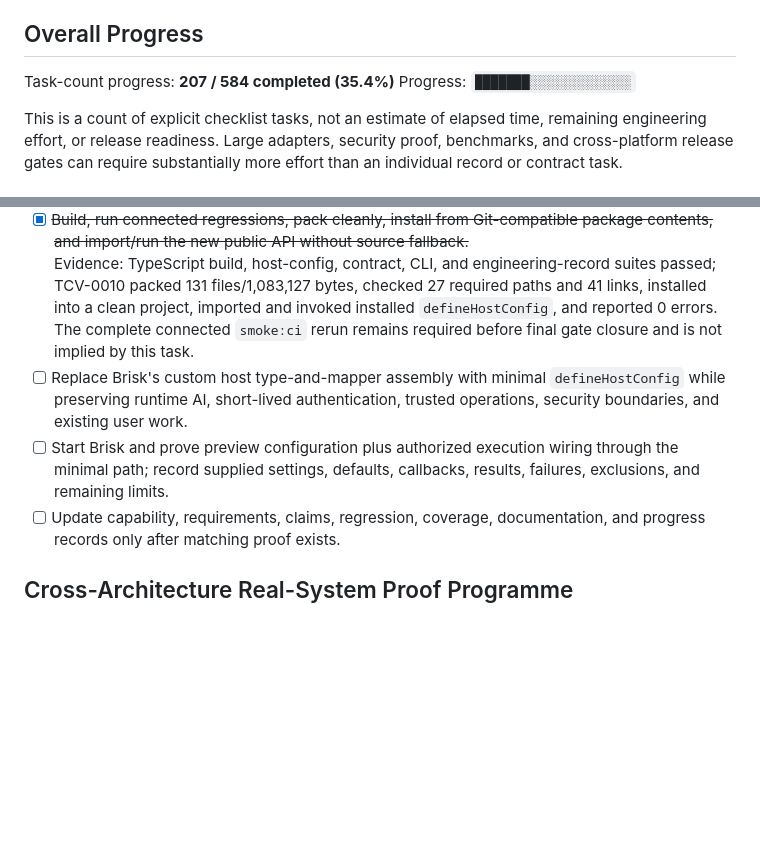
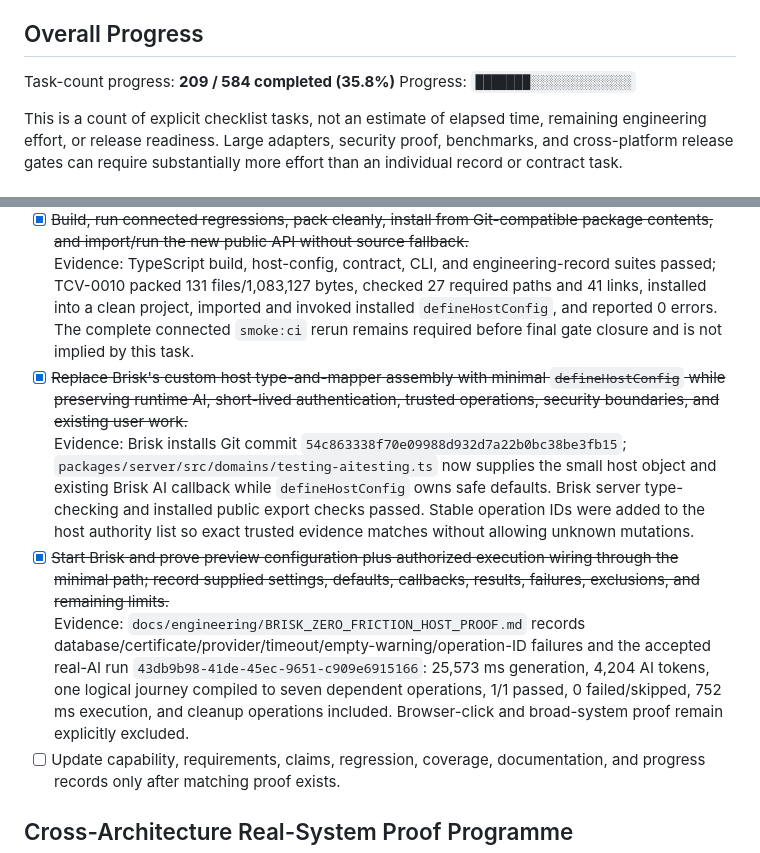
Before and after one commit to oshjain/brisk-aitesting, a Markdown page: docs/ENGINEERING_EXECUTION_CHECKPOINTS.md, 2 parts joined by grey strips. GitHub-like rendering; blank space fills up the shorter version.

Commit message:
Document Brisk host integration proof

```diff
--- a/docs/ENGINEERING_EXECUTION_CHECKPOINTS.md
+++ b/docs/ENGINEERING_EXECUTION_CHECKPOINTS.md
@@ -6,7 +6,7 @@ Scope: complete product-engineering mandate approved by the product owner
 
 ## Overall Progress
 
-Task-count progress: **207 / 584 completed (35.4%)**
+Task-count progress: **209 / 584 completed (35.8%)**
 Progress: `███████░░░░░░░░░░░░░`
 
 This is a count of explicit checklist tasks, not an estimate of elapsed time,
@@ -191,8 +191,10 @@ of exposing its complete internal configuration.
   Evidence: TCV-0038 passes 54/54 configuration checks across 12 categories and TCV-0004 passes init/no-overwrite/preview/enabled/environment-only CLI paths; deliberately invalid inputs are rejected rather than counted as harness failures.
 - [x] ~~Build, run connected regressions, pack cleanly, install from Git-compatible package contents, and import/run the new public API without source fallback.~~
   Evidence: TypeScript build, host-config, contract, CLI, and engineering-record suites passed; TCV-0010 packed 131 files/1,083,127 bytes, checked 27 required paths and 41 links, installed into a clean project, imported and invoked installed `defineHostConfig`, and reported 0 errors. The complete connected `smoke:ci` rerun remains required before final gate closure and is not implied by this task.
-- [ ] Replace Brisk's custom host type-and-mapper assembly with minimal `defineHostConfig` while preserving runtime AI, short-lived authentication, trusted operations, security boundaries, and existing user work.
-- [ ] Start Brisk and prove preview configuration plus authorized execution wiring through the minimal path; record supplied settings, defaults, callbacks, results, failures, exclusions, and remaining limits.
+- [x] ~~Replace Brisk's custom host type-and-mapper assembly with minimal `defineHostConfig` while preserving runtime AI, short-lived authentication, trusted operations, security boundaries, and existing user work.~~
+  Evidence: Brisk installs Git commit `54c863338f70e09988d932d7a22b0bc38be3fb15`; `packages/server/src/domains/testing-aitesting.ts` now supplies the small host object and existing Brisk AI callback while `defineHostConfig` owns safe defaults. Brisk server type-checking and installed public export checks passed. Stable operation IDs were added to the host authority list so exact trusted evidence matches without allowing unknown mutations.
+- [x] ~~Start Brisk and prove preview configuration plus authorized execution wiring through the minimal path; record supplied settings, defaults, callbacks, results, failures, exclusions, and remaining limits.~~
+  Evidence: `docs/engineering/BRISK_ZERO_FRICTION_HOST_PROOF.md` records database/certificate/provider/timeout/empty-warning/operation-ID failures and the accepted real-AI run `43db9b98-41de-45ec-9651-c909e6915166`: 25,573 ms generation, 4,204 AI tokens, one logical journey compiled to seven dependent operations, 1/1 passed, 0 failed/skipped, 752 ms execution, and cleanup operations included. Browser-click and broad-system proof remain explicitly excluded.
 - [ ] Update capability, requirements, claims, regression, coverage, documentation, and progress records only after matching proof exists.
 
 ## Cross-Architecture Real-System Proof Programme
```
Also changed, not shown: docs/engineering/BRISK_ZERO_FRICTION_HOST_PROOF.md (added, +85 -0 lines).
